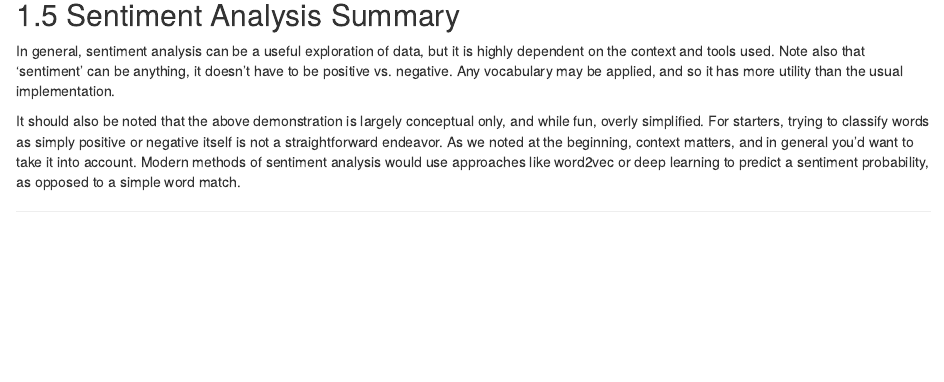
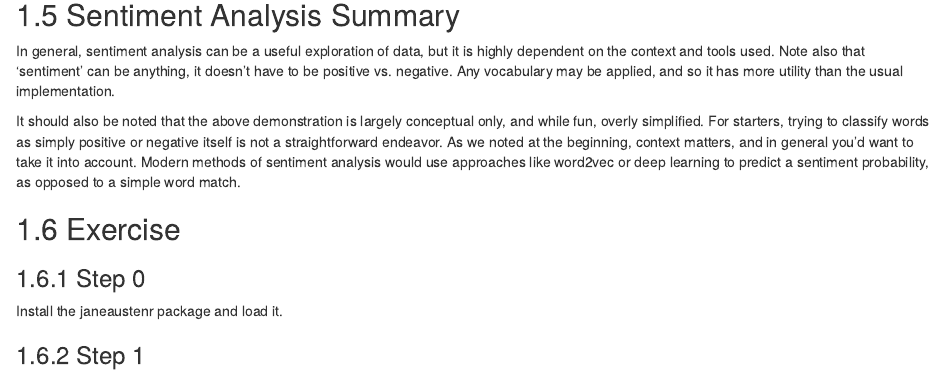
Before and after one commit to m-clark/text-analysis-with-R, an R Markdown document (02_sentiment.Rmd): the page in a window 1100 px wide, from 5070 px down. Rendered offline with R 4.5, knitr and Pandoc, with nearby package versions; drawn as R Markdown's standard HTML page in place of the format the file asks for; some code elsewhere in the file could not run offline.

Commit message:
start exercise

```diff
--- a/02_sentiment.Rmd
+++ b/02_sentiment.Rmd
@@ -238,6 +238,14 @@ In general, sentiment analysis can be a useful exploration of data, but it is hi
 
 It should also be noted that the above demonstration is largely conceptual only, and while fun, overly simplified. For starters, trying to classify words as simply positive or negative itself is not a straightforward endeavor.  As we noted at the beginning, context matters, and in general you'd want to take it into account.  Modern methods of sentiment analysis would use approaches like word2vec or deep learning to predict a sentiment probability, as opposed to a simple word match.
 
+## Exercise
+
+### Step 0
+
+Install the <span class="pack">janeaustenr</span> package and load it.
+
+### Step 1
+
 
 [^text]: Don't name your column 'text' in practice. It is a base function in R, and the tidyverse will have problems with distinguishing the function from the column name.  I only do so for pedagogical reasons.
 
```
